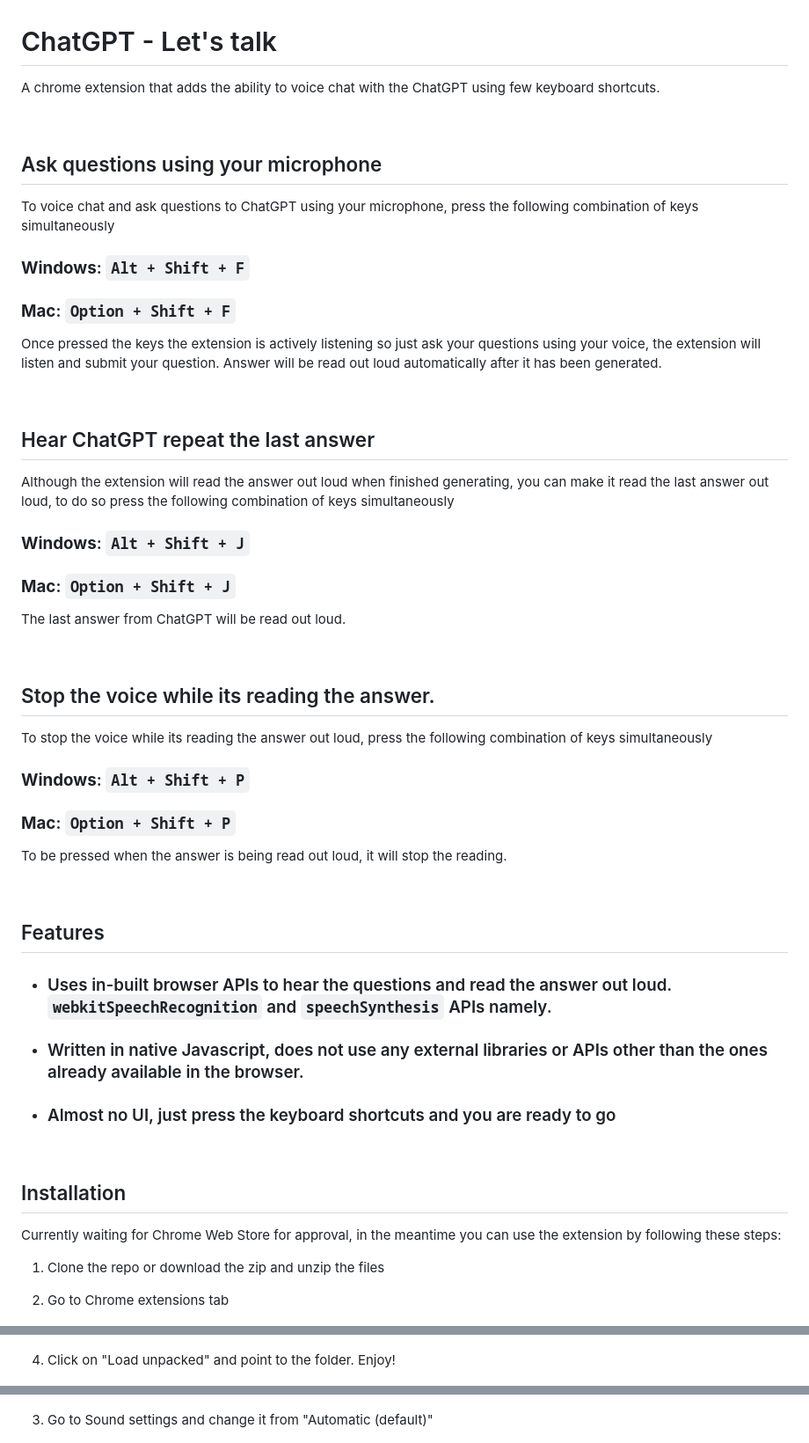
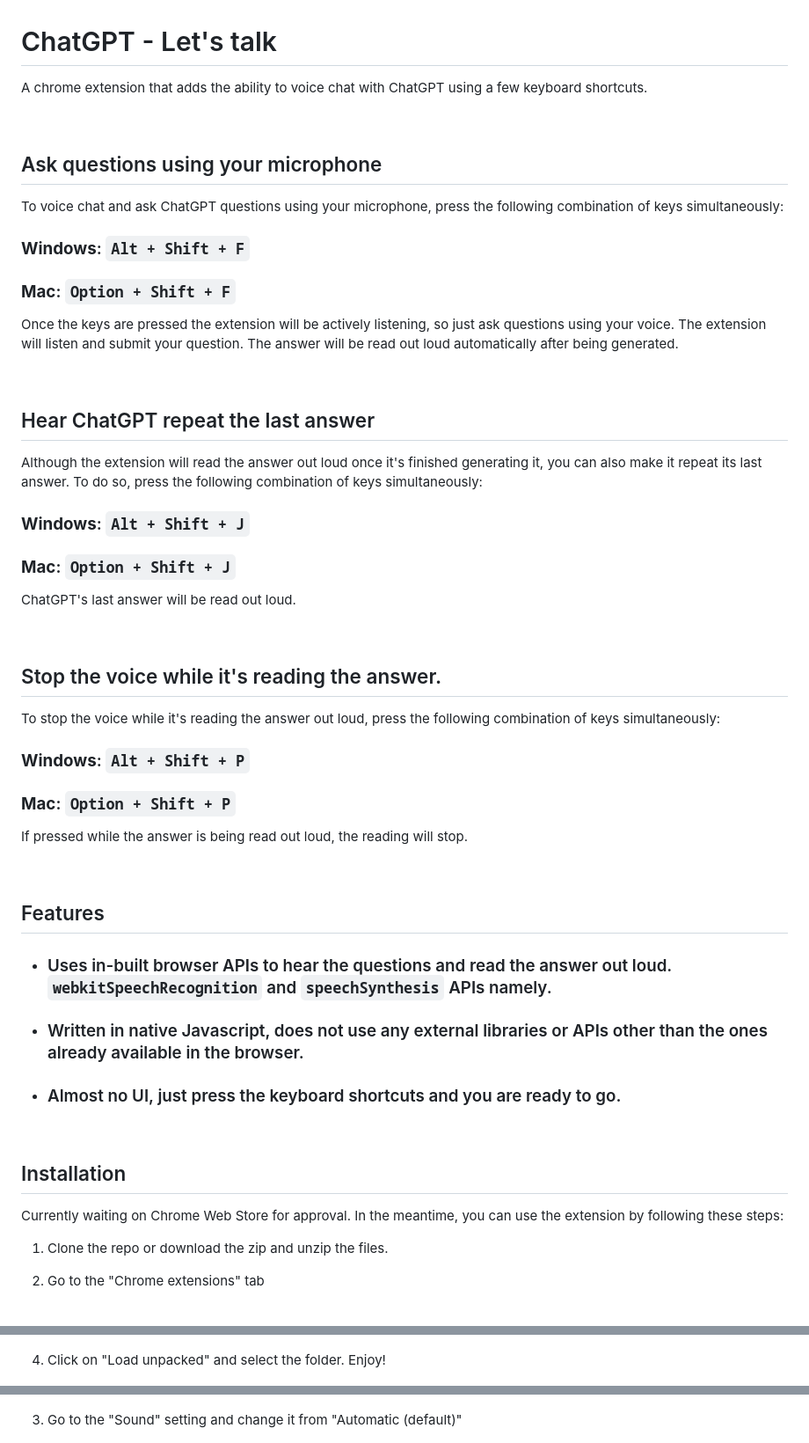
Before and after one commit to obfuscatedgeek/chatgpt-lets-talk, a Markdown page: readme.md, 3 parts joined by grey strips. Shown at 88% size. GitHub-like rendering.

Commit message:
improving readme

```diff
--- a/readme.md
+++ b/readme.md
@@ -1,46 +1,46 @@
 
 # ChatGPT - Let's talk
 
-A chrome extension  that adds the ability to voice chat with the ChatGPT using few keyboard shortcuts.
+A chrome extension that adds the ability to voice chat with ChatGPT using a few keyboard shortcuts.
 
 &nbsp;
 &nbsp;
 
 ## Ask questions using your microphone
-To voice chat and ask questions to ChatGPT using your microphone, press the following combination of keys simultaneously
+To voice chat and ask ChatGPT questions using your microphone, press the following combination of keys simultaneously:
 
 ### **Windows**: `Alt + Shift + F`
 
 ### **Mac**: `Option + Shift + F`
 
-Once pressed the keys the extension is actively listening so just ask your questions using your voice, the extension will listen and submit your question. Answer will be read out loud automatically after it has been generated.
+Once the keys are pressed the extension will be actively listening, so just ask questions using your voice. The extension will listen and submit your question. The answer will be read out loud automatically after being generated.
 
 &nbsp;
 &nbsp;
 
 
 ## Hear ChatGPT repeat the last answer
-Although the extension will read the answer out loud when finished generating, you can make it read the last answer out loud, to do so press the following combination of keys simultaneously
+Although the extension will read the answer out loud once it's finished generating it, you can also make it repeat its last answer. To do so, press the following combination of keys simultaneously:
 
 ### **Windows**: `Alt + Shift + J`
 
 ### **Mac**: `Option + Shift + J`
 
 
-The last answer from ChatGPT will be read out loud.
+ChatGPT's last answer will be read out loud.
 
 &nbsp;
 &nbsp;
 
-## Stop the voice while its reading the answer.
-To stop the voice while its reading the answer out loud, press the following combination of keys simultaneously
+## Stop the voice while it's reading the answer.
+To stop the voice while it's reading the answer out loud, press the following combination of keys simultaneously:
 
 ### **Windows**: `Alt + Shift + P`
 
 ### **Mac**: `Option + Shift + P`
 
 
-To be pressed when the answer is being read out loud, it will stop the reading.
+If pressed while the answer is being read out loud, the reading will stop.
 
 &nbsp;
 &nbsp;
@@ -49,16 +49,16 @@ To be pressed when the answer is being read out loud, it will stop the reading.
 ## Features
 - ### Uses in-built browser APIs to hear the questions and read the answer out loud. `webkitSpeechRecognition` and `speechSynthesis` APIs namely.
 - ### Written in native Javascript, does not use any external libraries or APIs other than the ones already available in the browser.
-- ### Almost no UI, just press the keyboard shortcuts and you are ready to go
+- ### Almost no UI, just press the keyboard shortcuts and you are ready to go.
 
 &nbsp;
 &nbsp;
 
 ## Installation
-Currently waiting for Chrome Web Store for approval, in the meantime you can use the extension by following these steps:
-1. Clone the repo or download the zip and unzip the files
+Currently waiting on Chrome Web Store for approval. In the meantime, you can use the extension by following these steps:
+1. Clone the repo or download the zip and unzip the files.
 
-2. Go to Chrome extensions tab
+2. Go to the "Chrome extensions" tab
 
 ![Step 1](/images/install-1.png)
 
@@ -68,7 +68,7 @@ Currently waiting for Chrome Web Store for approval, in the meantime you can use
 
 ![Step 3](/images/install-4.png)
 
-4. Click on "Load unpacked" and point to the folder. Enjoy!
+4. Click on "Load unpacked" and select the folder. Enjoy!
 
 ![Step 4](/images/install-5.png)
 
@@ -85,7 +85,7 @@ Sometimes with the site sound permission, you might not hear the voice automatic
 
 ![Step 2](/images/1.png)
 
-3. Go to Sound settings and change it from "Automatic (default)"
+3. Go to the "Sound" setting and change it from "Automatic (default)"
 
 ![Step 2](/images/2.png)
 
```
Also changed, not shown: other parts of readme.md (+8 -8 lines).
